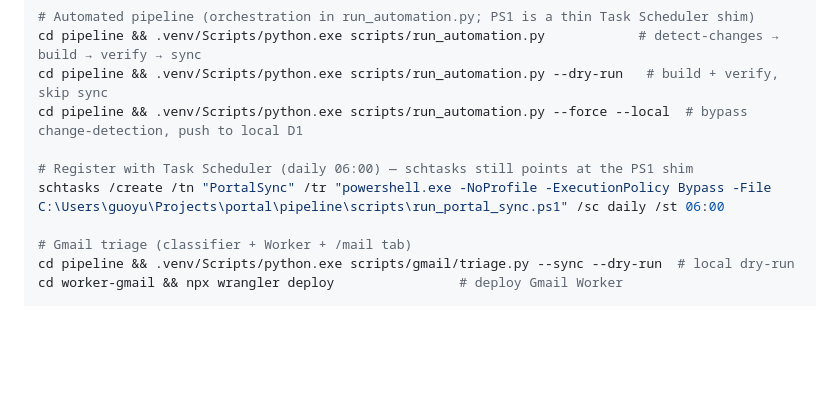
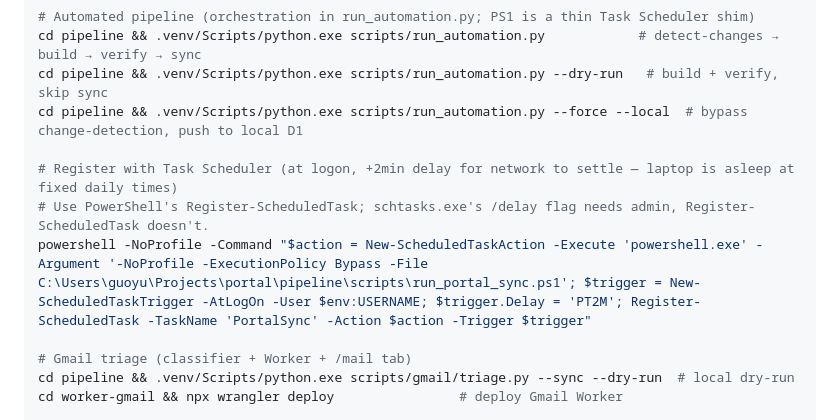
Before and after one commit to Guoyuer/portal, a Markdown page: CLAUDE.md, the part around the change. Drawn GitHub-style; blank space fills up the shorter version.

Commit message:
fix(task-scheduler): switch PortalSync to onlogon + 2min delay
Laptop is asleep at fixed daily times, so `/sc daily /st 06:00` kept missing
runs. Onlogon fires when the machine is actually in use, and 2 minutes of
delay lets the network stack settle before wrangler hits CF — eliminates
the cold-start wrangler-exits-rc1-empty-stderr class of failure.

Also swap the registration command from `schtasks.exe /delay` (which needs
admin) to PowerShell's Register-ScheduledTask (user-priv is fine).

Co-Authored-By: Claude Opus 4.7 (1M context) <noreply@anthropic.com>

```diff
--- a/CLAUDE.md
+++ b/CLAUDE.md
@@ -43,8 +43,9 @@ cd pipeline && .venv/Scripts/python.exe scripts/run_automation.py            # d
 cd pipeline && .venv/Scripts/python.exe scripts/run_automation.py --dry-run   # build + verify, skip sync
 cd pipeline && .venv/Scripts/python.exe scripts/run_automation.py --force --local  # bypass change-detection, push to local D1
 
-# Register with Task Scheduler (daily 06:00) — schtasks still points at the PS1 shim
-schtasks /create /tn "PortalSync" /tr "powershell.exe -NoProfile -ExecutionPolicy Bypass -File C:\Users\guoyu\Projects\portal\pipeline\scripts\run_portal_sync.ps1" /sc daily /st 06:00
+# Register with Task Scheduler (at logon, +2min delay for network to settle — laptop is asleep at fixed daily times)
+# Use PowerShell's Register-ScheduledTask; schtasks.exe's /delay flag needs admin, Register-ScheduledTask doesn't.
+powershell -NoProfile -Command "$action = New-ScheduledTaskAction -Execute 'powershell.exe' -Argument '-NoProfile -ExecutionPolicy Bypass -File C:\Users\guoyu\Projects\portal\pipeline\scripts\run_portal_sync.ps1'; $trigger = New-ScheduledTaskTrigger -AtLogOn -User $env:USERNAME; $trigger.Delay = 'PT2M'; Register-ScheduledTask -TaskName 'PortalSync' -Action $action -Trigger $trigger"
 
 # Gmail triage (classifier + Worker + /mail tab)
 cd pipeline && .venv/Scripts/python.exe scripts/gmail/triage.py --sync --dry-run  # local dry-run
```
